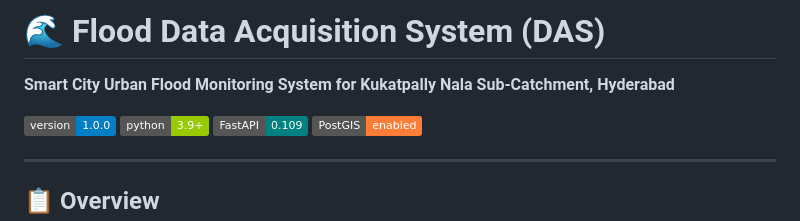
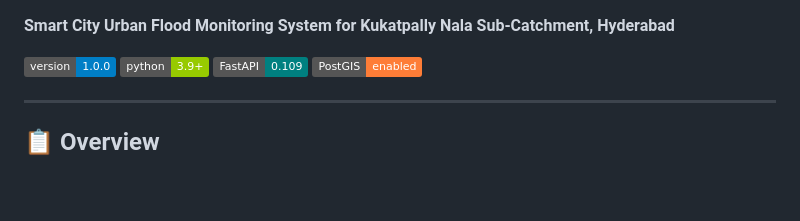
Before and after one commit to Vedp9984/Duracell, a Markdown page: README.md, the part around the change. Rendered like a GitHub page; badges without logos; blank space fills up the shorter version.

```diff
--- a/README.md
+++ b/README.md
@@ -1,4 +1,4 @@
-# 🌊 Flood Data Acquisition System (DAS)
+
 
 **Smart City Urban Flood Monitoring System for Kukatpally Nala Sub-Catchment, Hyderabad**
 
```
